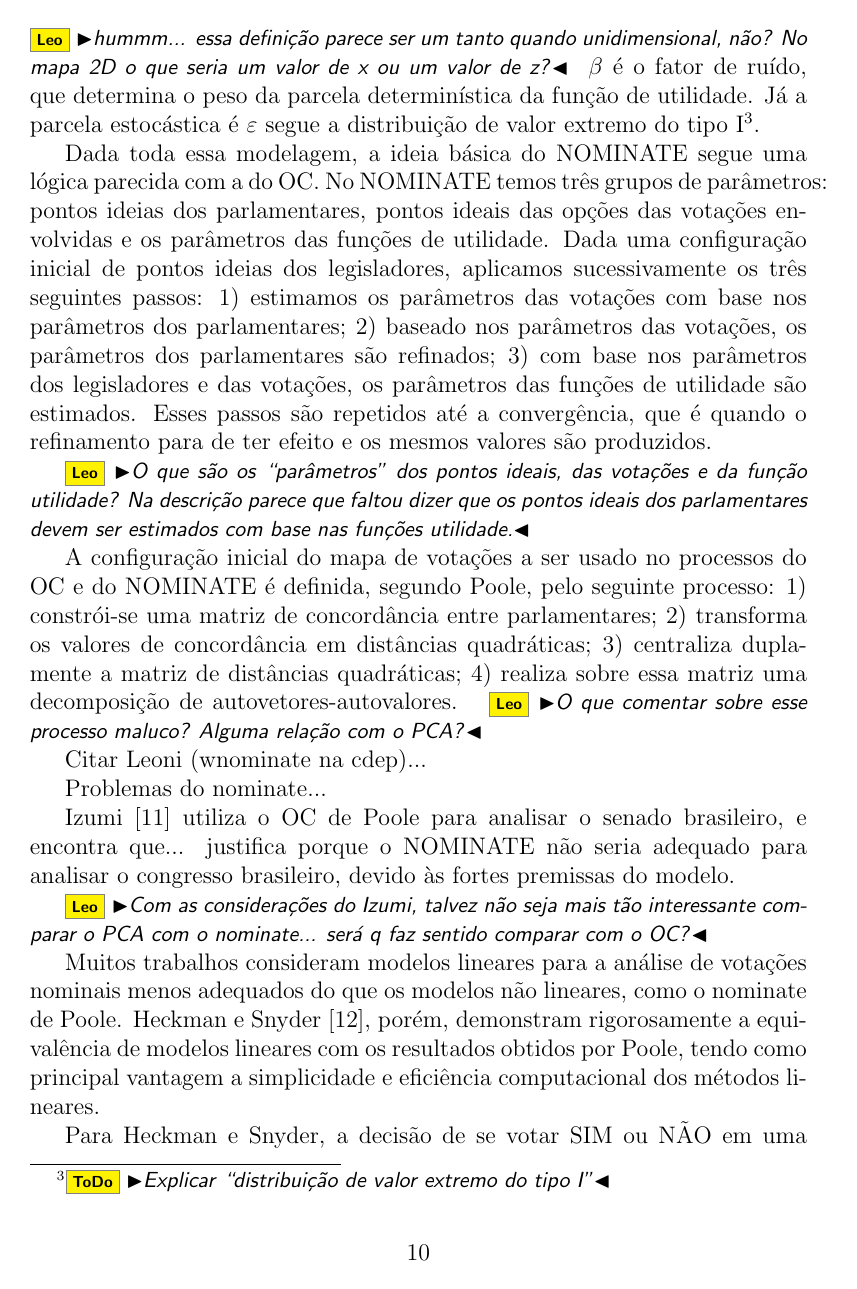
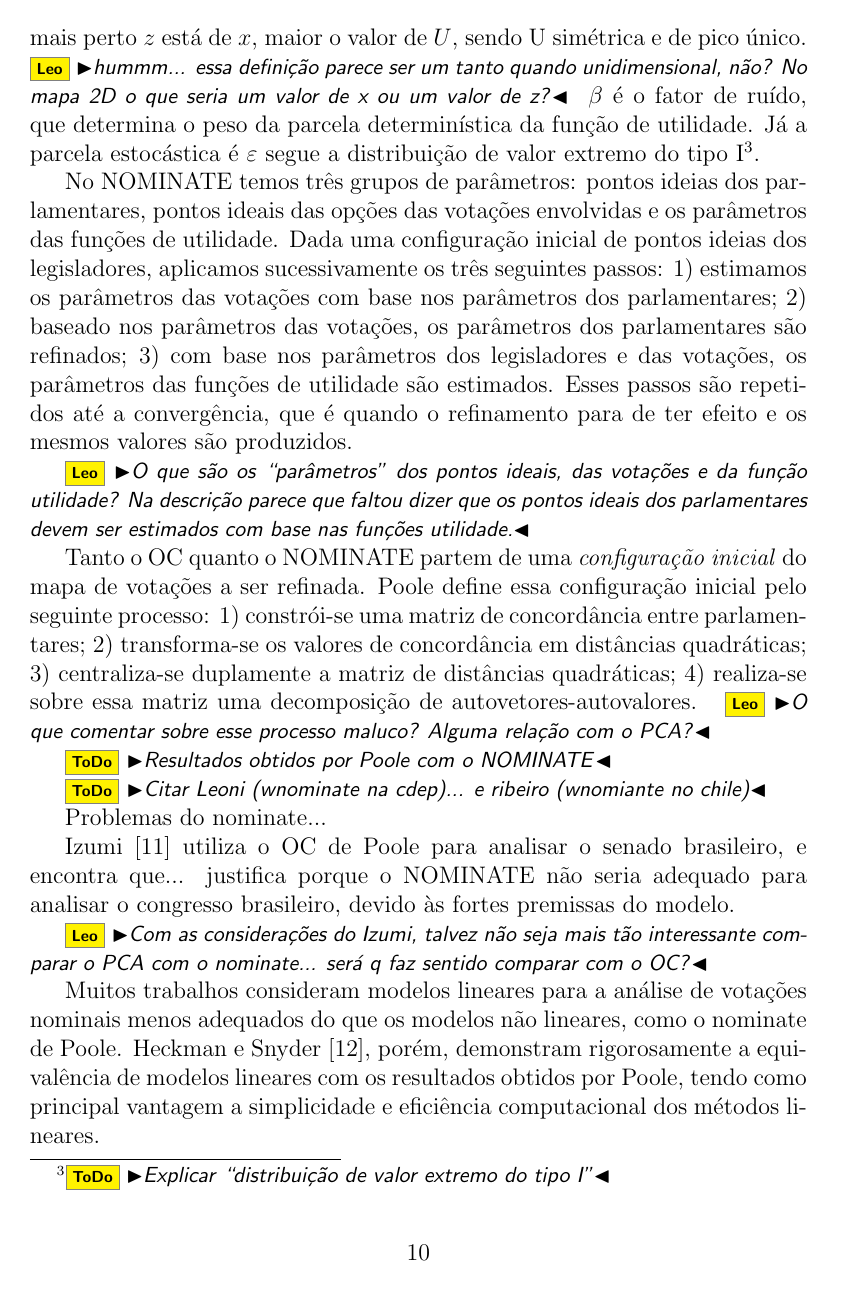
Before and after one commit to radar-parlamentar/leviathan, a LaTeX paper (radar.tex): page 10 of 16. Compiled offline with pdfLaTeX.

Commit message:
melhorando texto da revisão de literatura

```diff
--- a/radar.tex
+++ b/radar.tex
@@ -304,13 +304,13 @@ O outro método de construção de mapas espaciais de votações consagrado por
 
 Agora mais precisamente, dado um parlamentar $x$ e uma opção $z$, a função de utilidade utilizada pelo NOMINATE é $U(x,z) = \beta * e^{\frac{-(x-z)^2}{2}} + \varepsilon$. Quanto mais perto $z$ está de $x$, maior o valor de $U$, sendo U simétrica e de pico único. \Leo{hummm... essa definição parece ser um tanto quando unidimensional, não? No mapa 2D o que seria um valor de x ou um valor de z?} $\beta$ é o fator de ruído, que determina o peso da parcela determinística da função de utilidade. Já a parcela estocástica é $\varepsilon$ segue a distribuição de valor extremo do tipo I\footnote{\todo{Explicar ``distribuição de valor extremo do tipo I''}}.
 
-Dada toda essa modelagem, a ideia básica do NOMINATE segue uma lógica parecida com a do OC. No NOMINATE temos três grupos de parâmetros: pontos ideias dos parlamentares, pontos ideais das opções das votações envolvidas e os parâmetros das funções de utilidade. Dada uma configuração inicial de pontos ideias dos legisladores, aplicamos sucessivamente os três seguintes passos: 1) estimamos os parâmetros das votações com base nos parâmetros dos parlamentares; 2) baseado nos parâmetros das votações, os parâmetros dos parlamentares são refinados; 3) com base nos parâmetros dos legisladores e das votações, os parâmetros das funções de utilidade são estimados. Esses passos são repetidos até a convergência, que é quando o refinamento para de ter efeito e os mesmos valores são produzidos.
+No NOMINATE temos três grupos de parâmetros: pontos ideias dos parlamentares, pontos ideais das opções das votações envolvidas e os parâmetros das funções de utilidade. Dada uma configuração inicial de pontos ideias dos legisladores, aplicamos sucessivamente os três seguintes passos: 1) estimamos os parâmetros das votações com base nos parâmetros dos parlamentares; 2) baseado nos parâmetros das votações, os parâmetros dos parlamentares são refinados; 3) com base nos parâmetros dos legisladores e das votações, os parâmetros das funções de utilidade são estimados. Esses passos são repetidos até a convergência, que é quando o refinamento para de ter efeito e os mesmos valores são produzidos.
 
 %The approach that Howard Rosenthal and I developed, which we dubbed NOMINATE, solves the estimation problem by dividing the parameters into three sets and estimating each set separately with the other two held fixed. Given reasonable starting values for the legislator ideal points, we can estimate the roll call parameters given these ideal points. Similarly, given estimates of the roll call parameters, we can obtain better estimates of the ideal points. The third set is the utility function parameters, which are estimated given both the legislator ideal points and the roll call outcome points. NOMINATE cycles through the three sets until they reproduce each other. 9 That is, at convergence each set is reproduced by the other two – the parameters no longer change.
 
 \Leo{O que são os ``parâmetros'' dos pontos ideais, das votações e da função utilidade? Na descrição parece que faltou dizer que os pontos ideais dos parlamentares devem ser estimados com base nas funções utilidade.}
 
-A configuração inicial do mapa de votações a ser usado no processos do OC e do NOMINATE é definida, segundo Poole, pelo seguinte processo: 1) constrói-se uma matriz de concordância entre parlamentares; 2) transforma os valores de concordância em distâncias quadráticas; 3) centraliza duplamente a matriz de distâncias quadráticas; 4) realiza sobre essa matriz uma decomposição de autovetores-autovalores. \Leo{O que comentar sobre esse processo maluco? Alguma relação com o PCA?}
+Tanto o OC quanto o \nominate partem de uma \emph{configuração inicial} do mapa de votações a ser refinada. Poole define essa configuração inicial pelo seguinte processo: 1) constrói-se uma matriz de concordância entre parlamentares; 2) transforma-se os valores de concordância em distâncias quadráticas; 3) centraliza-se duplamente a matriz de distâncias quadráticas; 4) realiza-se sobre essa matriz uma decomposição de autovetores-autovalores. \Leo{O que comentar sobre esse processo maluco? Alguma relação com o PCA?}
 
 % Texto original do parágrafo acima:
 %The best method I have found to get good starting values for the legisla-
@@ -319,7 +319,9 @@ A configuração inicial do mapa de votações a ser usado no processos do OC e
 %center the matrix of squared distances, and (4) perform an eigenvalue–
 %eigenvector decomposition of the double-centered matrix.
 
-Citar Leoni (wnominate na cdep)...
+\todo{Resultados obtidos por Poole com o \nominate}
+
+\todo{Citar Leoni (wnominate na cdep)... e ribeiro (wnomiante no chile)}
 
 Problemas do nominate...
 
```
Also changed, not shown: radar.pdf, radar.tex (2 more changed lines).
